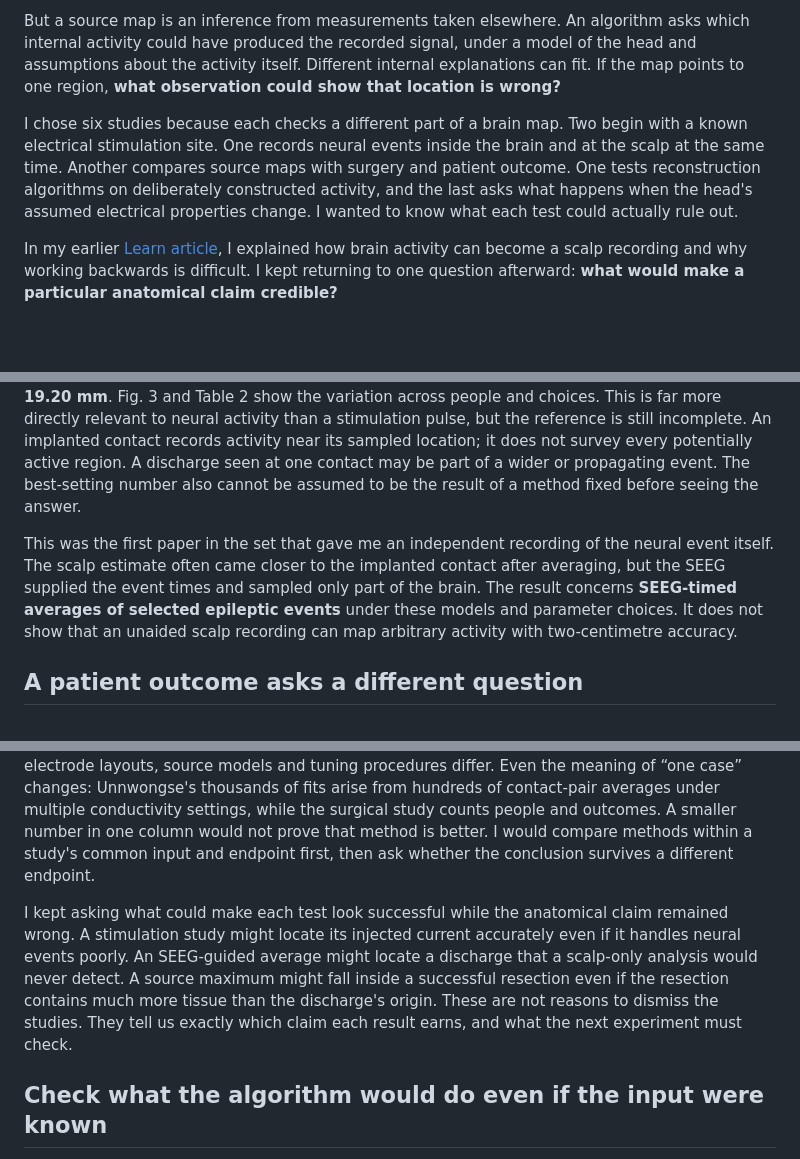
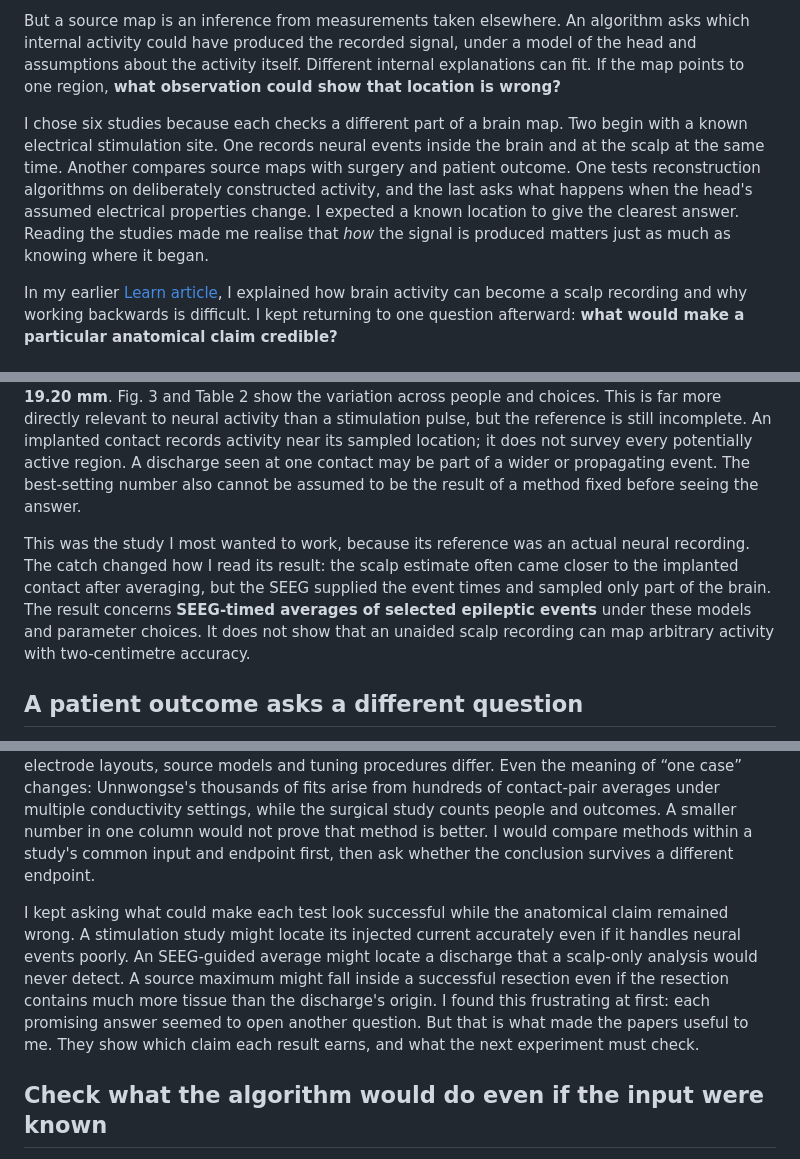
Before and after one commit to tranav4464/observable-geometry, a Markdown page: docs/tks/article-2-source-validation.md, 3 parts joined by grey strips. GitHub-like rendering; blank space fills up the shorter version.

Commit message:
Bring author perspective into source-validation synthesis

```diff
--- a/docs/tks/article-2-source-validation.md
+++ b/docs/tks/article-2-source-validation.md
@@ -6,7 +6,7 @@ A brain map can be persuasive before anyone explains how it was checked. A colou
 
 But a source map is an inference from measurements taken elsewhere. An algorithm asks which internal activity could have produced the recorded signal, under a model of the head and assumptions about the activity itself. Different internal explanations can fit. If the map points to one region, **what observation could show that location is wrong?**
 
-I chose six studies because each checks a different part of a brain map. Two begin with a known electrical stimulation site. One records neural events inside the brain and at the scalp at the same time. Another compares source maps with surgery and patient outcome. One tests reconstruction algorithms on deliberately constructed activity, and the last asks what happens when the head's assumed electrical properties change. I wanted to know what each test could actually rule out.
+I chose six studies because each checks a different part of a brain map. Two begin with a known electrical stimulation site. One records neural events inside the brain and at the scalp at the same time. Another compares source maps with surgery and patient outcome. One tests reconstruction algorithms on deliberately constructed activity, and the last asks what happens when the head's assumed electrical properties change. I expected a known location to give the clearest answer. Reading the studies made me realise that *how* the signal is produced matters just as much as knowing where it began.
 
 In my earlier [Learn article](https://medium.com/@tranav50/can-we-reconstruct-everything-the-brain-is-doing-without-going-inside-3c7577f52ba8), I explained how brain activity can become a scalp recording and why working backwards is difficult. I kept returning to one question afterward: **what would make a particular anatomical claim credible?**
 
@@ -30,7 +30,7 @@ The study used those internal event times to align and average the scalp recordi
 
 The authors then compared estimates from two established source-imaging methods, dSPM and eLORETA, with the implanted contact where the IED was identified. Across methods and settings, the mean distance was **35.56 mm**. Taking the best result for each participant lowered the mean to **19.20 mm**. Fig. 3 and Table 2 show the variation across people and choices. This is far more directly relevant to neural activity than a stimulation pulse, but the reference is still incomplete. An implanted contact records activity near its sampled location; it does not survey every potentially active region. A discharge seen at one contact may be part of a wider or propagating event. The best-setting number also cannot be assumed to be the result of a method fixed before seeing the answer.
 
-This was the first paper in the set that gave me an independent recording of the neural event itself. The scalp estimate often came closer to the implanted contact after averaging, but the SEEG supplied the event times and sampled only part of the brain. The result concerns **SEEG-timed averages of selected epileptic events** under these models and parameter choices. It does not show that an unaided scalp recording can map arbitrary activity with two-centimetre accuracy.
+This was the study I most wanted to work, because its reference was an actual neural recording. The catch changed how I read its result: the scalp estimate often came closer to the implanted contact after averaging, but the SEEG supplied the event times and sampled only part of the brain. The result concerns **SEEG-timed averages of selected epileptic events** under these models and parameter choices. It does not show that an unaided scalp recording can map arbitrary activity with two-centimetre accuracy.
 
 ## A patient outcome asks a different question
 
@@ -44,7 +44,7 @@ The four studies test different claims. Contact stimulation gives a sharp input
 
 Their error figures also should not be placed in a league table. A best-case distance from a stimulation contact, the average distance from an SEEG channel after event-guided averaging, and the distance to a resection boundary are measured against different targets. The participants, electrode layouts, source models and tuning procedures differ. Even the meaning of “one case” changes: Unnwongse's thousands of fits arise from hundreds of contact-pair averages under multiple conductivity settings, while the surgical study counts people and outcomes. A smaller number in one column would not prove that method is better. I would compare methods within a study's common input and endpoint first, then ask whether the conclusion survives a different endpoint.
 
-I kept asking what could make each test look successful while the anatomical claim remained wrong. A stimulation study might locate its injected current accurately even if it handles neural events poorly. An SEEG-guided average might locate a discharge that a scalp-only analysis would never detect. A source maximum might fall inside a successful resection even if the resection contains much more tissue than the discharge's origin. These are not reasons to dismiss the studies. They tell us exactly which claim each result earns, and what the next experiment must check.
+I kept asking what could make each test look successful while the anatomical claim remained wrong. A stimulation study might locate its injected current accurately even if it handles neural events poorly. An SEEG-guided average might locate a discharge that a scalp-only analysis would never detect. A source maximum might fall inside a successful resection even if the resection contains much more tissue than the discharge's origin. I found this frustrating at first: each promising answer seemed to open another question. But that is what made the papers useful to me. They show which claim each result earns, and what the next experiment must check.
 
 ## Check what the algorithm would do even if the input were known
 
```
Also changed, not shown: docs/tks/final-editorial-scientific-audit.md (+1 -1 lines).
